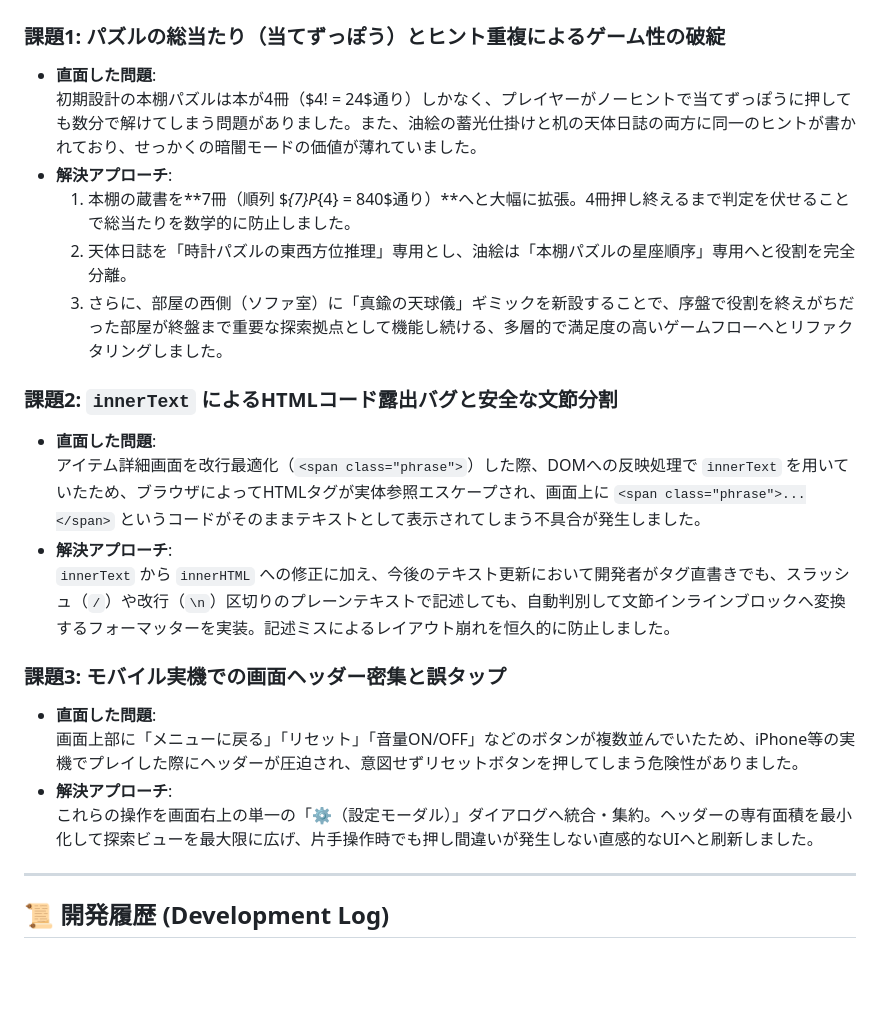
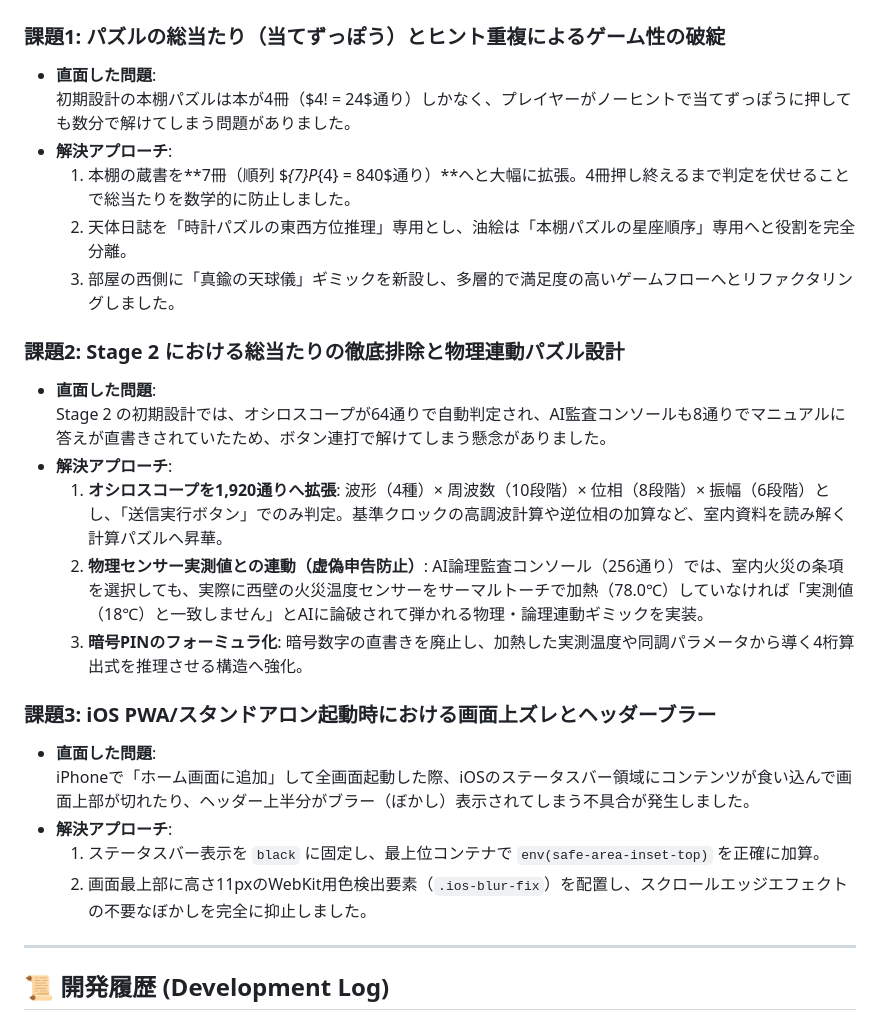
Before and after one commit to koeita/escape, a Markdown page: README.md, the part around one of its changes. Drawn GitHub-style; blank space fills up the shorter version.

```diff
--- a/README.md
+++ b/README.md
@@ -102,23 +110,26 @@
 
 ### 課題1: パズルの総当たり（当てずっぽう）とヒント重複によるゲーム性の破綻
 - **直面した問題**:
-  初期設計の本棚パズルは本が4冊（$4! = 24$通り）しかなく、プレイヤーがノーヒントで当てずっぽうに押しても数分で解けてしまう問題がありました。また、油絵の蓄光仕掛けと机の天体日誌の両方に同一のヒントが書かれており、せっかくの暗闇モードの価値が薄れていました。
+  初期設計の本棚パズルは本が4冊（$4! = 24$通り）しかなく、プレイヤーがノーヒントで当てずっぽうに押しても数分で解けてしまう問題がありました。
 - **解決アプローチ**:
   1. 本棚の蔵書を**7冊（順列 $_{7}P_{4} = 840$通り）**へと大幅に拡張。4冊押し終えるまで判定を伏せることで総当たりを数学的に防止しました。
   2. 天体日誌を「時計パズルの東西方位推理」専用とし、油絵は「本棚パズルの星座順序」専用へと役割を完全分離。
-  3. さらに、部屋の西側（ソファ室）に「真鍮の天球儀」ギミックを新設することで、序盤で役割を終えがちだった部屋が終盤まで重要な探索拠点として機能し続ける、多層的で満足度の高いゲームフローへとリファクタリングしました。
+  3. 部屋の西側に「真鍮の天球儀」ギミックを新設し、多層的で満足度の高いゲームフローへとリファクタリングしました。
 
-### 課題2: `innerText` によるHTMLコード露出バグと安全な文節分割
+### 課題2: Stage 2 における総当たりの徹底排除と物理連動パズル設計
 - **直面した問題**:
-  アイテム詳細画面を改行最適化（`<span class="phrase">`）した際、DOMへの反映処理で `innerText` を用いていたため、ブラウザによってHTMLタグが実体参照エスケープされ、画面上に `<span class="phrase">...</span>` というコードがそのままテキストとして表示されてしまう不具合が発生しました。
+  Stage 2 の初期設計では、オシロスコープが64通りで自動判定され、AI監査コンソールも8通りでマニュアルに答えが直書きされていたため、ボタン連打で解けてしまう懸念がありました。
 - **解決アプローチ**:
-  `innerText` から `innerHTML` への修正に加え、今後のテキスト更新において開発者がタグ直書きでも、スラッシュ（`/`）や改行（`\n`）区切りのプレーンテキストで記述しても、自動判別して文節インラインブロックへ変換するフォーマッターを実装。記述ミスによるレイアウト崩れを恒久的に防止しました。
+  1. **オシロスコープを1,920通りへ拡張**: 波形（4種）× 周波数（10段階）× 位相（8段階）× 振幅（6段階）とし、「送信実行ボタン」でのみ判定。基準クロックの高調波計算や逆位相の加算など、室内資料を読み解く計算パズルへ昇華。
+  2. **物理センサー実測値との連動（虚偽申告防止）**: AI論理監査コンソール（256通り）では、室内火災の条項を選択しても、実際に西壁の火災温度センサーをサーマルトーチで加熱（78.0℃）していなければ「実測値（18℃）と一致しません」とAIに論破されて弾かれる物理・論理連動ギミックを実装。
+  3. **暗号PINのフォーミュラ化**: 暗号数字の直書きを廃止し、加熱した実測温度や同調パラメータから導く4桁算出式を推理させる構造へ強化。
 
-### 課題3: モバイル実機での画面ヘッダー密集と誤タップ
+### 課題3: iOS PWA/スタンドアロン起動時における画面上ズレとヘッダーブラー
 - **直面した問題**:
-  画面上部に「メニューに戻る」「リセット」「音量ON/OFF」などのボタンが複数並んでいたため、iPhone等の実機でプレイした際にヘッダーが圧迫され、意図せずリセットボタンを押してしまう危険性がありました。
+  iPhoneで「ホーム画面に追加」して全画面起動した際、iOSのステータスバー領域にコンテンツが食い込んで画面上部が切れたり、ヘッダー上半分がブラー（ぼかし）表示されてしまう不具合が発生しました。
 - **解決アプローチ**:
-  これらの操作を画面右上の単一の「⚙️（設定モーダル）」ダイアログへ統合・集約。ヘッダーの専有面積を最小化して探索ビューを最大限に広げ、片手操作時でも押し間違いが発生しない直感的なUIへと刷新しました。
+  1. ステータスバー表示を `black` に固定し、最上位コンテナで `env(safe-area-inset-top)` を正確に加算。
+  2. 画面最上部に高さ11pxのWebKit用色検出要素（`.ios-blur-fix`）を配置し、スクロールエッジエフェクトの不要なぼかしを完全に抑止しました。
 
 ---
 
```
Also changed, not shown: other parts of README.md (+26 -18 lines).
